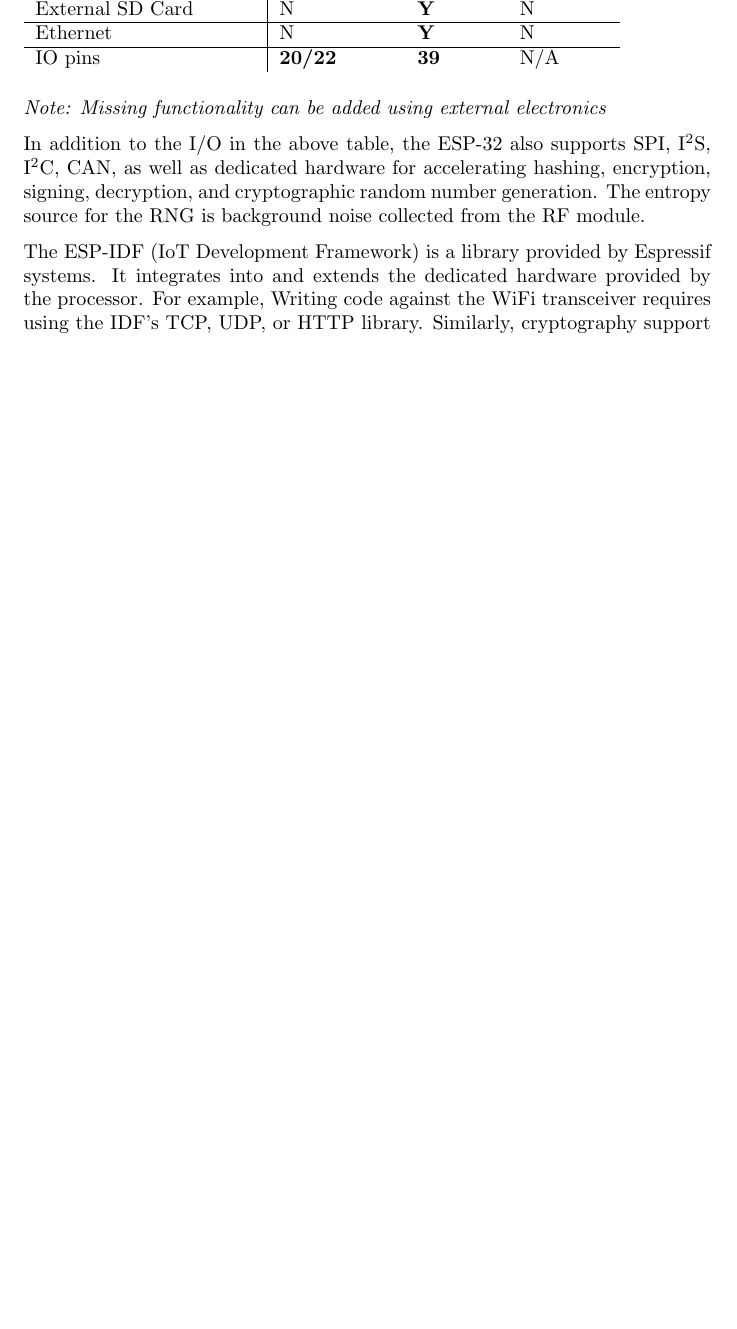
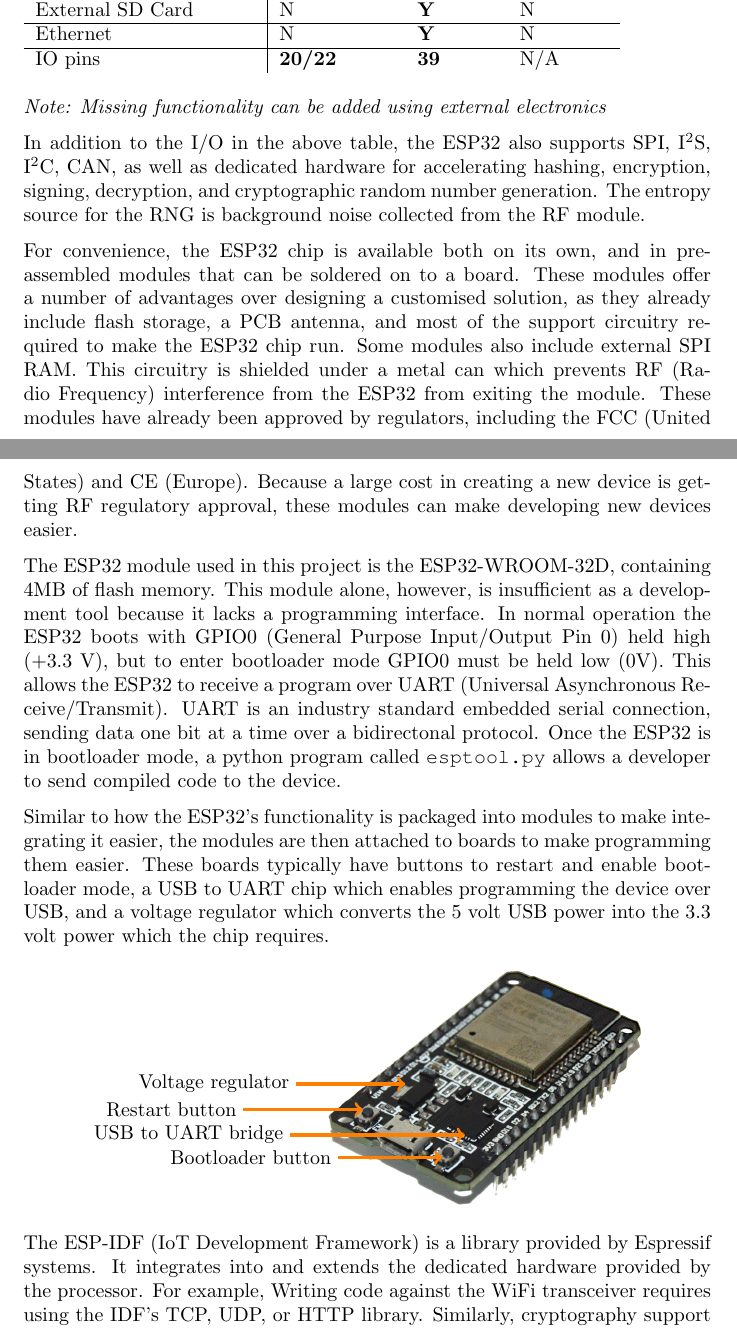
Before and after one commit to Threadnaught/Nihilo-ESP32, a LaTeX document (diss/diss.tex): part of page 7 of 23 before the commit and two parts of pages 7 and 8 of 24 after it, the two joined at a grey line, cut so that both start at the same text, the shorter picture padded with empty space. Compiled offline with pdfLaTeX.

Commit message:
added description of ESP board

```diff
--- a/diss/diss.tex
+++ b/diss/diss.tex
@@ -143,8 +143,34 @@ IO pins					& \textbf{20/22}	& \textbf{39}	& N/A			\\
 
 \emph{Note: Missing functionality can be added using external electronics}
 
-In addition to the I/O in the above table, the ESP-32 also supports SPI, I\textsuperscript{2}S, I\textsuperscript{2}C, CAN, as well as dedicated hardware for accelerating hashing, encryption, signing, decryption, and cryptographic random number generation.
+In addition to the I/O in the above table, the ESP32 also supports SPI, I\textsuperscript{2}S, I\textsuperscript{2}C, CAN, as well as dedicated hardware for accelerating hashing, encryption, signing, decryption, and cryptographic random number generation.
 The entropy source for the RNG is background noise collected from the RF module.
+
+For convenience, the ESP32 chip is available both on its own, and in pre-assembled modules that can be soldered on to a board. These modules offer a number of advantages over designing a customised solution, as they already include flash storage, a PCB antenna, and most of the support circuitry required to make the ESP32 chip run. Some modules also include external SPI RAM. This circuitry is shielded under a metal can which prevents RF (Radio Frequency) interference from the ESP32 from exiting the module. These modules have already been approved by regulators, including the FCC (United States) and CE (Europe). Because a large cost in creating a new device is getting RF regulatory approval, these modules can make developing new devices easier.
+
+The ESP32 module used in this project is the
+ESP32-WROOM-32D, containing 4MB of flash memory. This module alone, however, is insufficient as a development tool because it lacks a programming interface. In normal operation the ESP32 boots with GPIO0 (General Purpose Input/Output Pin 0) held high (+3.3 V), but to enter bootloader mode GPIO0 must be held low (0V). This allows the ESP32 to receive a program over UART (Universal Asynchronous Receive/Transmit). UART is an industry standard embedded serial connection, sending data one bit at a time over a bidirectonal protocol. Once the ESP32 is in bootloader mode, a python program called \texttt{esptool.py} allows a developer to send compiled code to the device.
+
+Similar to how the ESP32's functionality is packaged into modules to make integrating it easier, the modules are then attached to boards to make programming them easier. These boards typically have buttons to restart and enable bootloader mode, a USB to UART chip which enables programming the device over USB, and a voltage regulator which converts the 5 volt USB power into the 3.3 volt power which the chip requires.
+
+\begin{center}
+\begin{tikzpicture}
+\node[anchor=south west] at(0,0) {\includegraphics{luanode.png}};
+\node (restart)at(0.85,1.85) {};
+\node (boot)at(2.25,1){};
+\node (regulator)at(1.6,2.3){};
+\node (uart)at(2.65, 1.4){};
+\node[left of = boot, node distance=3.5cm] (boot_label) {Bootloader button};
+\node[left of = restart, node distance=3.5cm] (restart_label) {Restart button};
+\node[left of = regulator, node distance=3.5cm] (regulator_label) {Voltage regulator};
+\node[left of = uart, node distance=5cm] (uart_label) {USB to UART bridge};
+
+\draw[->, orange, ultra thick] (boot_label) -- (boot);
+\draw[->, orange, ultra thick] (restart_label) -- (restart);
+\draw[->, orange, ultra thick] (regulator_label) -- (regulator);
+\draw[->, orange, ultra thick] (uart_label) -- (uart);
+\end{tikzpicture}
+\end{center}
 
 The ESP-IDF (IoT Development Framework) is a library provided by Espressif systems. It integrates into and extends the dedicated hardware provided by the processor.
 For example, Writing code against the WiFi transceiver requires using the IDF's TCP, UDP, or HTTP library.
```
Also changed, not shown: diss/diss.tex (24 more changed lines).
